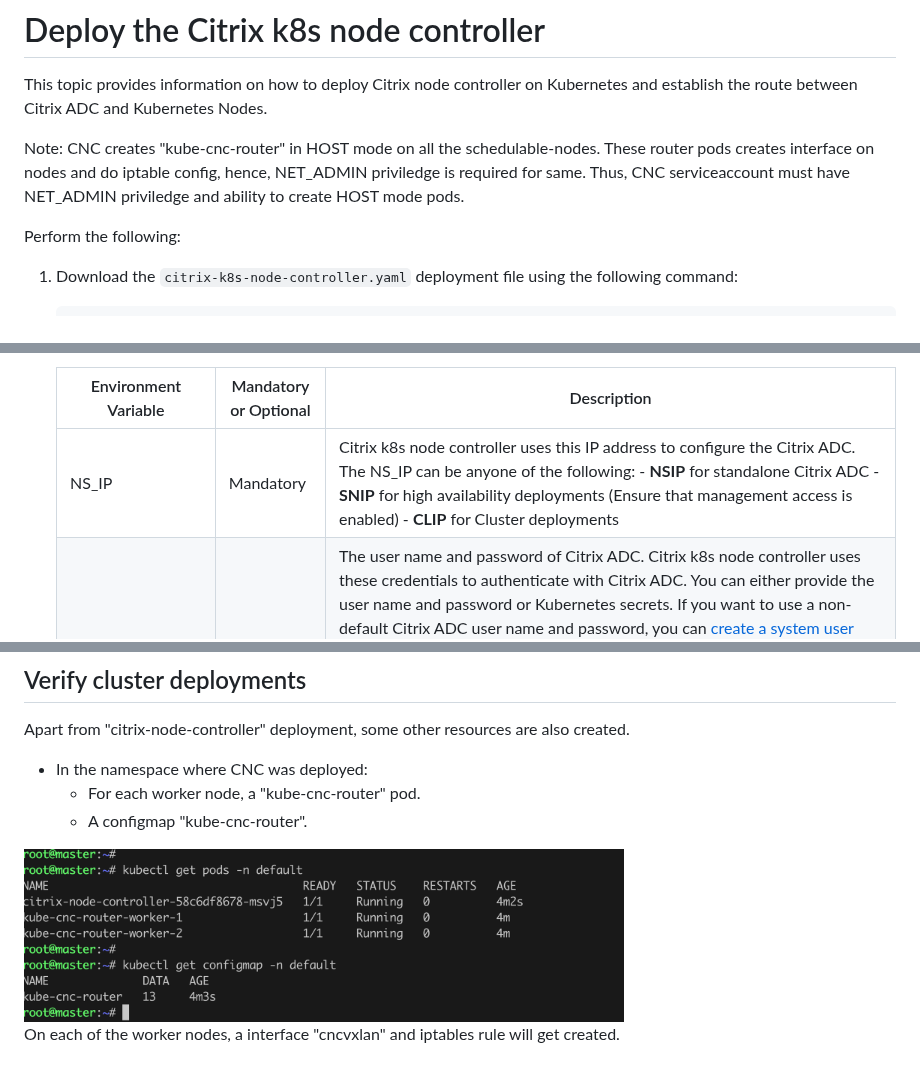
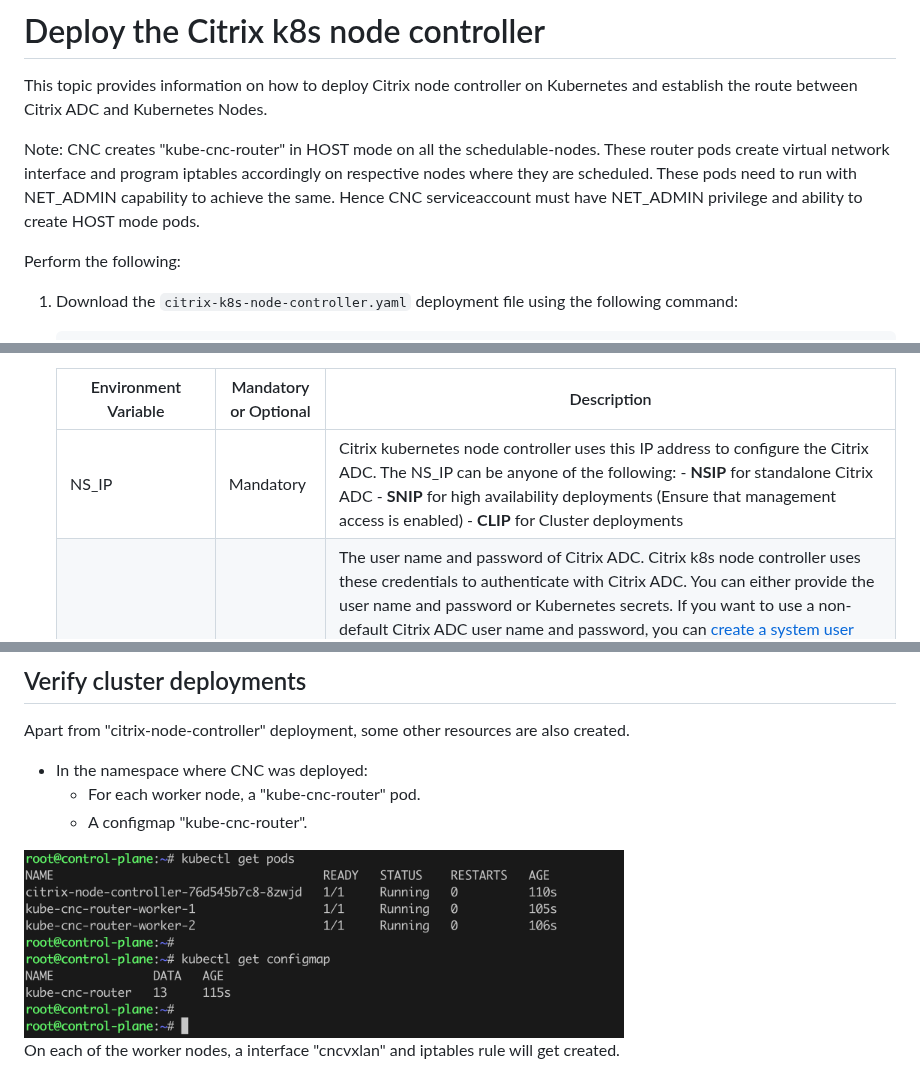
Before and after one commit to netscaler/netscaler-k8s-node-controller, a Markdown page: deploy/README.md, 3 parts joined by grey strips. Rendered like a GitHub page; pictures changed too: images/kube_cnc_router.png.

```diff
--- a/deploy/README.md
+++ b/deploy/README.md
@@ -2,7 +2,7 @@
 
   This topic provides information on how to deploy Citrix node controller on Kubernetes and establish the route between Citrix ADC and Kubernetes Nodes.
 
-Note: CNC creates "kube-cnc-router" in HOST mode on all the schedulable-nodes. These router pods creates interface on nodes and do iptable config, hence, NET_ADMIN priviledge is required for same. Thus, CNC serviceaccount must have NET_ADMIN priviledge and ability to create HOST mode pods.
+Note: CNC creates "kube-cnc-router" in HOST mode on all the schedulable-nodes. These router pods create virtual network interface and program iptables accordingly on respective nodes where they are scheduled. These pods need to run with NET_ADMIN capability to achieve the same. Hence CNC serviceaccount must have NET_ADMIN privilege and ability to create HOST mode pods.
 
 Perform the following:
 
@@ -28,7 +28,7 @@ Perform the following:
 
     | Environment Variable | Mandatory or Optional | Description |
     | -------------------- | --------------------- | ----------- |
-    | NS_IP | Mandatory | Citrix k8s node controller uses this IP address to configure the Citrix ADC. The NS_IP can be anyone of the following: </br></br> - **NSIP** for standalone Citrix ADC </br>- **SNIP** for high availability deployments (Ensure that management access is enabled) </br> - **CLIP** for Cluster deployments |
+    | NS_IP | Mandatory | Citrix kubernetes node controller uses this IP address to configure the Citrix ADC. The NS_IP can be anyone of the following: </br></br> - **NSIP** for standalone Citrix ADC </br>- **SNIP** for high availability deployments (Ensure that management access is enabled) </br> - **CLIP** for Cluster deployments |
     | NS_USER and NS_PASSWORD | Mandatory | The user name and password of Citrix ADC. Citrix k8s node controller uses these credentials to authenticate with Citrix ADC. You can either provide the user name and password or Kubernetes secrets. If you want to use a non-default Citrix ADC user name and password, you can [create a system user account in Citrix ADC](https://developer-docs.citrix.com/projects/citrix-k8s-ingress-controller/en/latest/deploy/deploy-cic-yaml/#create-system-user-account-for-citrix-ingress-controller-in-citrix-adc). </br></br> The deployment file uses Kubernetes secrets, create a secret for the user name and password using the following command: </br></br> `kubectl create secret  generic nslogin --from-literal=username='nsroot' --from-literal=password='nsroot'` </br></br> **Note**: If you want to use a different secret name other than `nslogin`, ensure that you update the `name` field in the `citrix-node-controller` definition. |
     | NETWORK | Mandatory | The IP address range (for example, `192.128.1.0/24`) that Citrix node controller uses to configure the VTEP overlay end points on the Kubernetes nodes. </br></br> **Note:** Ensure that the subnet that you provide is different from your Kubernetes cluster.|
     | VNID | Mandatory | A unique VXLAN VNID to create a VXLAN overlay between Kubernetes cluster and the ingress devices. </br></br>**Note:** Ensure that the VXLAN VNID that you use does not conflict with the Kubernetes cluster or Citrix ADC VXLAN VNID. You can use the `show vxlan` command on your Citrix ADC to view the VXLAN VNID. For example: </br></br> `show vxlan` </br>`1) ID: 500       Port: 9090`</br>`Done` </br> </br>In this case, ensure that you do not use `500` as the VXLAN VNID.|
```
Also changed, not shown: other parts of deploy/README.md (+1 -1 lines), deploy/troubleshoot.md (+11 -7 lines), images/router-cmap-data.png, images/router-pod-log.png.
